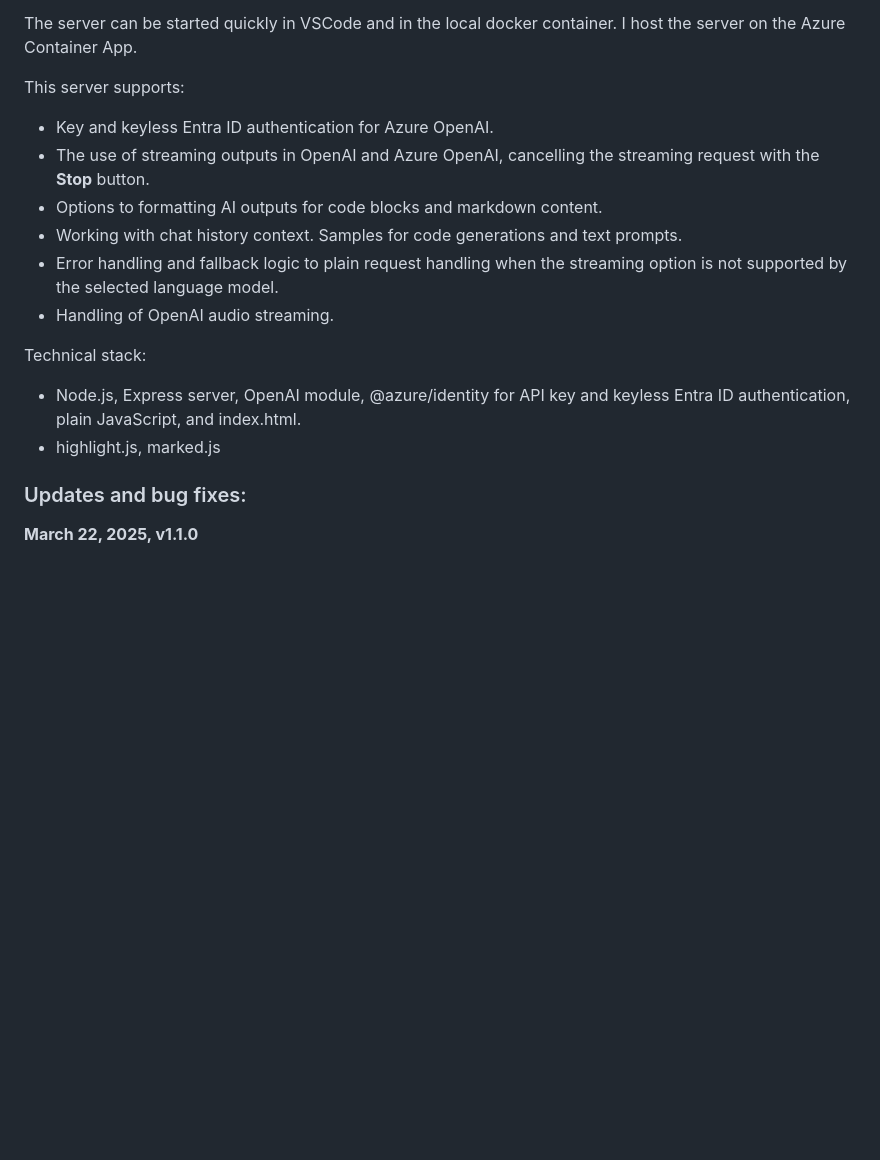
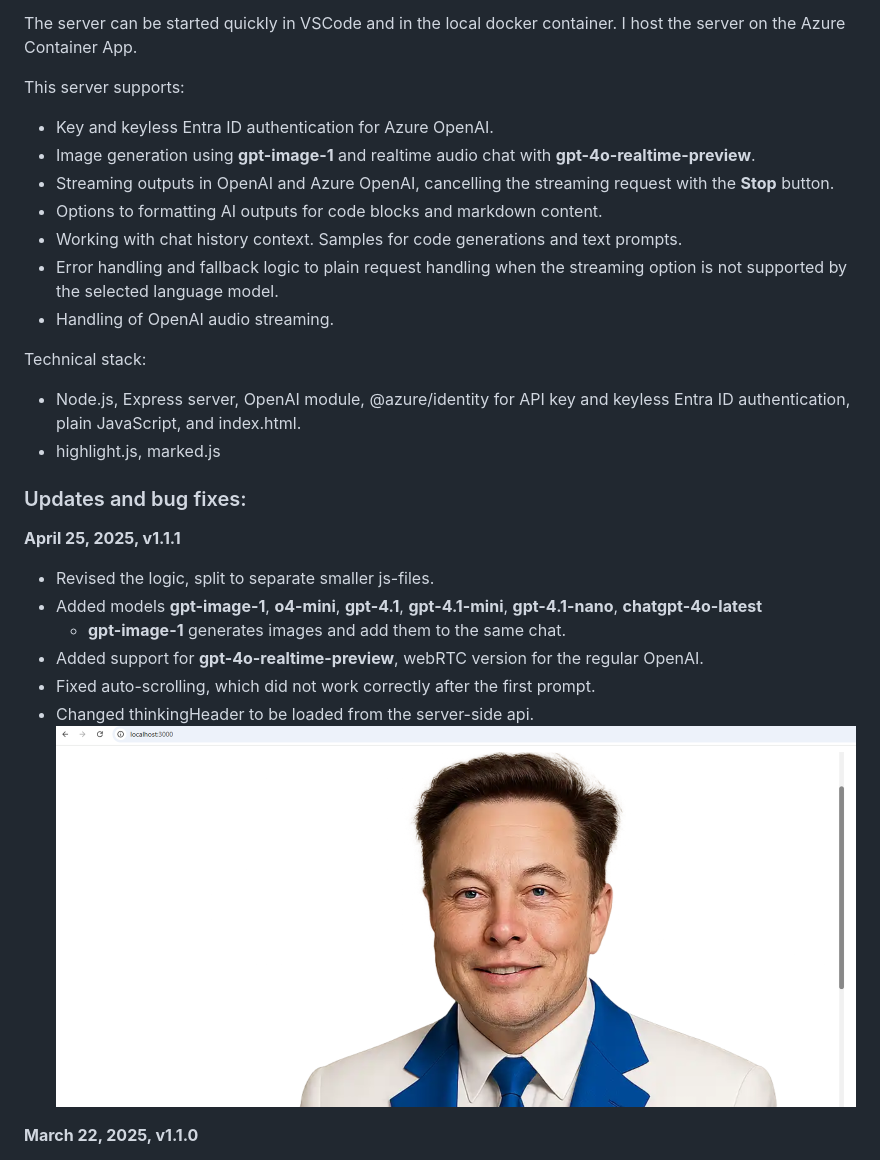
Before and after one commit to Paul-Borisov/minimal-azure-openai-express-html-with-streaming, a Markdown page: README.md, the part around the change printed below. Rendered like a GitHub page; pictures changed too: docs/images/6_image-generation-with-gpt-image-1.png (added); blank space fills up the shorter version.

```diff
--- a/README.md
+++ b/README.md
@@ -9,7 +9,8 @@ The server can be started quickly in VSCode and in the local docker container. I
 This server supports:
 
 - Key and keyless Entra ID authentication for Azure OpenAI.
-- The use of streaming outputs in OpenAI and Azure OpenAI, cancelling the streaming request with the **Stop** button.
+- Image generation using **gpt-image-1** and realtime audio chat with **gpt-4o-realtime-preview**.
+- Streaming outputs in OpenAI and Azure OpenAI, cancelling the streaming request with the **Stop** button.
 - Options to formatting AI outputs for code blocks and markdown content.
 - Working with chat history context. Samples for code generations and text prompts.
 - Error handling and fallback logic to plain request handling when the streaming option is not supported by the selected language model.
@@ -21,6 +22,15 @@ Technical stack:
 - highlight.js, marked.js
 
 ### Updates and bug fixes:
+
+**April 25, 2025, v1.1.1**
+- Revised the logic, split to separate smaller js-files.
+- Added models **gpt-image-1**, **o4-mini**, **gpt-4.1**, **gpt-4.1-mini**, **gpt-4.1-nano**, **chatgpt-4o-latest**
+  - **gpt-image-1** generates images and add them to the same chat.
+- Added support for **gpt-4o-realtime-preview**, webRTC version for the regular OpenAI.
+- Fixed auto-scrolling, which did not work correctly after the first prompt.
+- Changed thinkingHeader to be loaded from the server-side api.
+![Image generation with gpt-image-1](docs/images/6_image-generation-with-gpt-image-1.png "Image generation with gpt-image-1")
 
 **March 22, 2025, v1.1.0**
 - Revised the logic
```
Also changed, not shown: other parts of README.md (+27 -13 lines), 14 other files.
